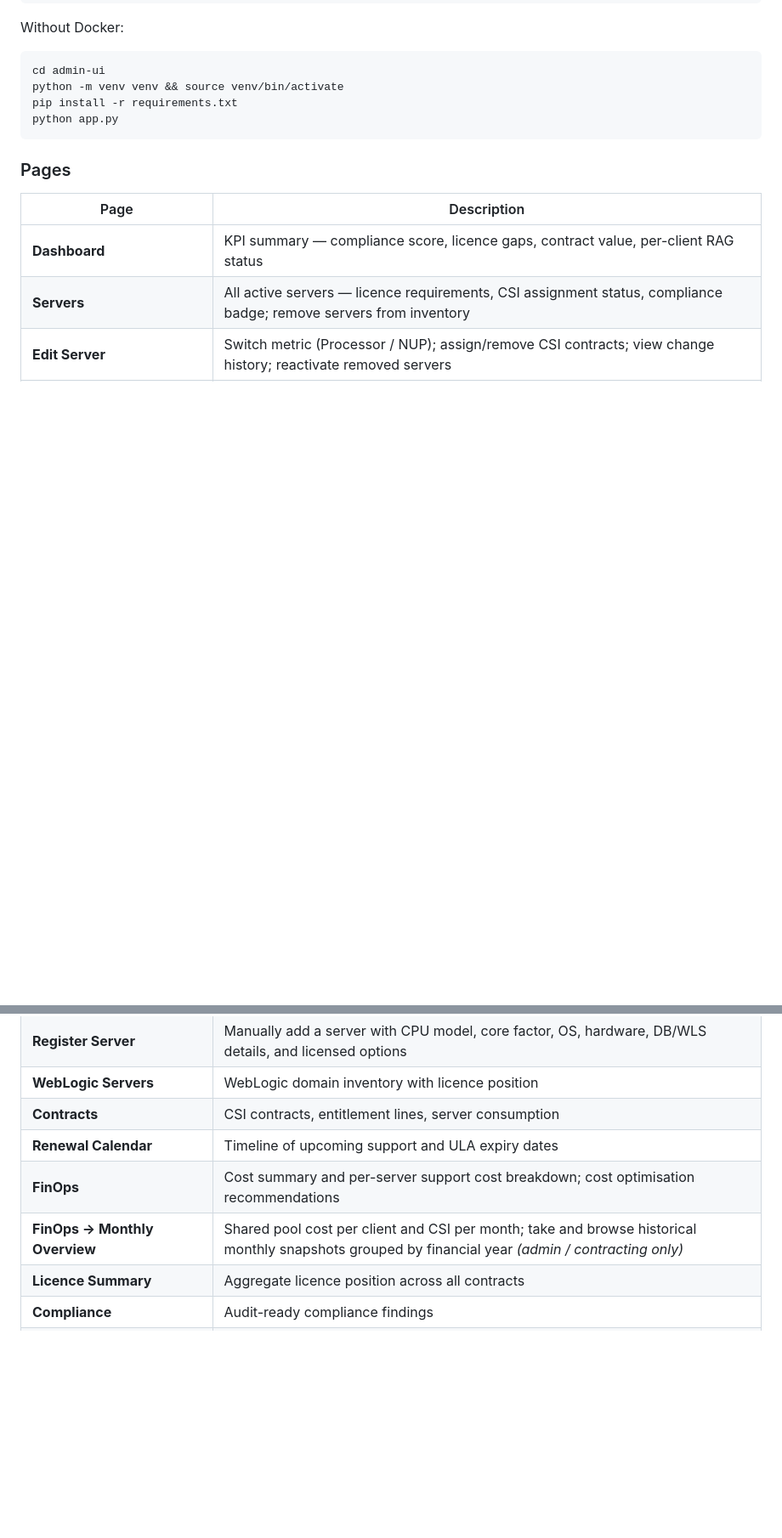
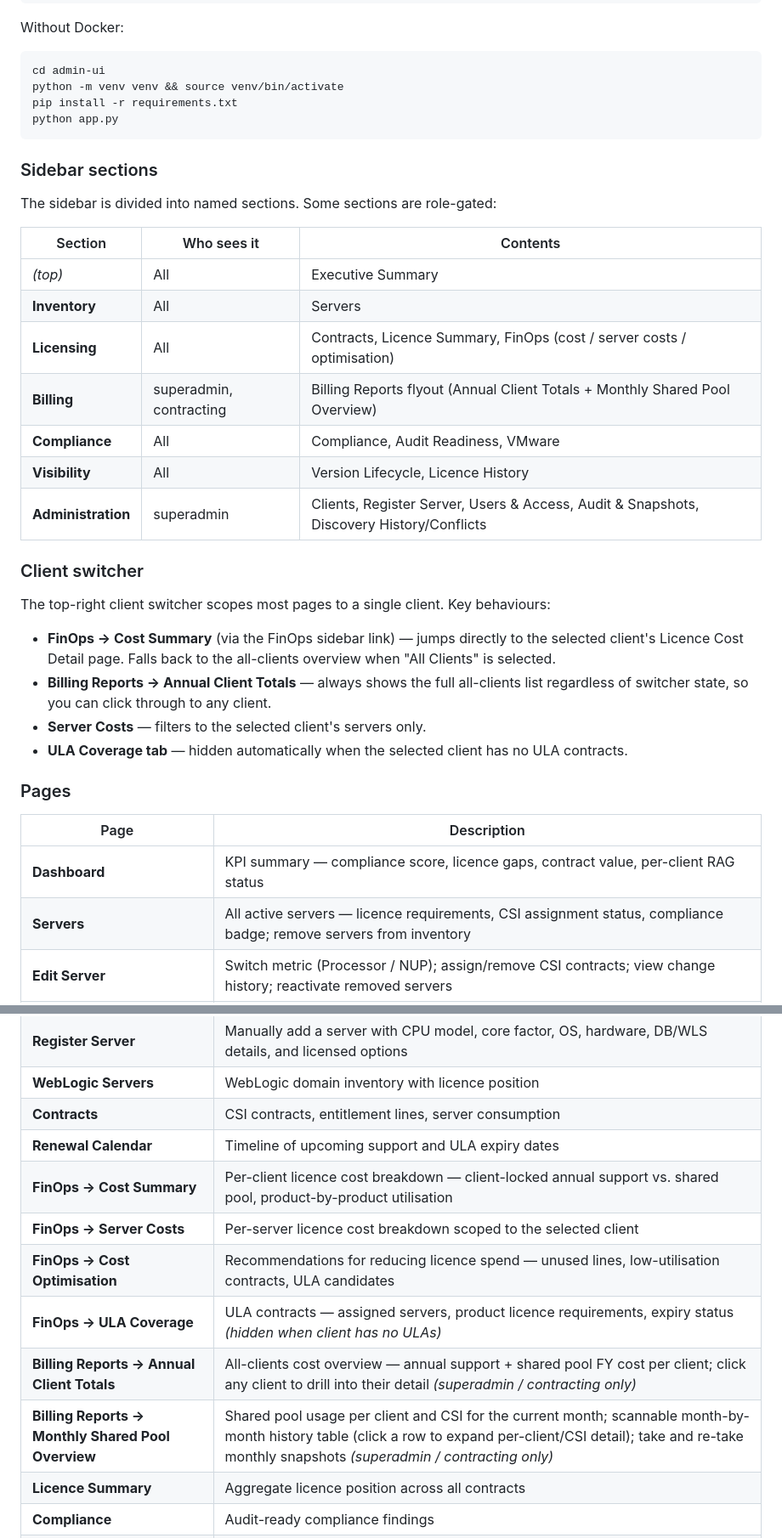
Before and after one commit to mdavis5588/SAM-tool, a Markdown page: README.md, 2 parts joined by grey strips. Shown at 85% size. Drawn GitHub-style; blank space fills up the shorter version.

````diff
--- a/README.md
+++ b/README.md
@@ -404,6 +404,29 @@ pip install -r requirements.txt
 python app.py
 ```
 
+### Sidebar sections
+
+The sidebar is divided into named sections. Some sections are role-gated:
+
+| Section | Who sees it | Contents |
+|---|---|---|
+| *(top)* | All | Executive Summary |
+| **Inventory** | All | Servers |
+| **Licensing** | All | Contracts, Licence Summary, FinOps (cost / server costs / optimisation) |
+| **Billing** | superadmin, contracting | Billing Reports flyout (Annual Client Totals + Monthly Shared Pool Overview) |
+| **Compliance** | All | Compliance, Audit Readiness, VMware |
+| **Visibility** | All | Version Lifecycle, Licence History |
+| **Administration** | superadmin | Clients, Register Server, Users & Access, Audit & Snapshots, Discovery History/Conflicts |
+
+### Client switcher
+
+The top-right client switcher scopes most pages to a single client. Key behaviours:
+
+- **FinOps → Cost Summary** (via the FinOps sidebar link) — jumps directly to the selected client's Licence Cost Detail page. Falls back to the all-clients overview when "All Clients" is selected.
+- **Billing Reports → Annual Client Totals** — always shows the full all-clients list regardless of switcher state, so you can click through to any client.
+- **Server Costs** — filters to the selected client's servers only.
+- **ULA Coverage tab** — hidden automatically when the selected client has no ULA contracts.
+
 ### Pages
 
 | Page | Description |
@@ -415,8 +438,12 @@ python app.py
 | **WebLogic Servers** | WebLogic domain inventory with licence position |
 | **Contracts** | CSI contracts, entitlement lines, server consumption |
 | **Renewal Calendar** | Timeline of upcoming support and ULA expiry dates |
-| **FinOps** | Cost summary and per-server support cost breakdown; cost optimisation recommendations |
-| **FinOps → Monthly Overview** | Shared pool cost per client and CSI per month; take and browse historical monthly snapshots grouped by financial year *(admin / contracting only)* |
+| **FinOps → Cost Summary** | Per-client licence cost breakdown — client-locked annual support vs. shared pool, product-by-product utilisation |
+| **FinOps → Server Costs** | Per-server licence cost breakdown scoped to the selected client |
+| **FinOps → Cost Optimisation** | Recommendations for reducing licence spend — unused lines, low-utilisation contracts, ULA candidates |
+| **FinOps → ULA Coverage** | ULA contracts — assigned servers, product licence requirements, expiry status *(hidden when client has no ULAs)* |
+| **Billing Reports → Annual Client Totals** | All-clients cost overview — annual support + shared pool FY cost per client; click any client to drill into their detail *(superadmin / contracting only)* |
+| **Billing Reports → Monthly Shared Pool Overview** | Shared pool usage per client and CSI for the current month; scannable month-by-month history table (click a row to expand per-client/CSI detail); take and re-take monthly snapshots *(superadmin / contracting only)* |
 | **Licence Summary** | Aggregate licence position across all contracts |
 | **Compliance** | Audit-ready compliance findings |
 | **Audit Readiness** | Five-section audit report: licence gaps, unassigned servers, contract risks, empty contracts, ULA scope violations |
````
Also changed, not shown: other parts of README.md (+5 -2 lines).
